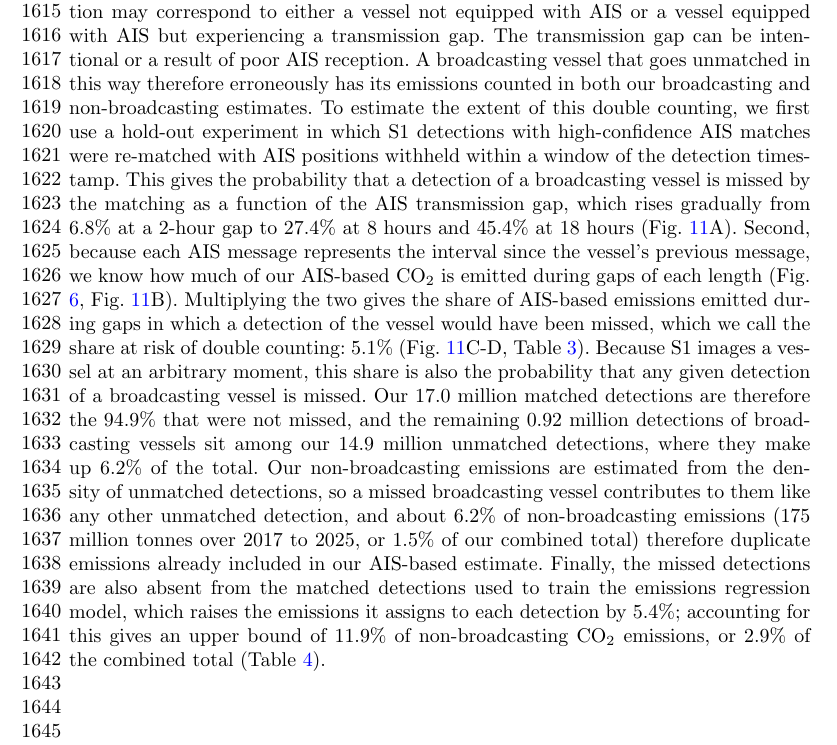
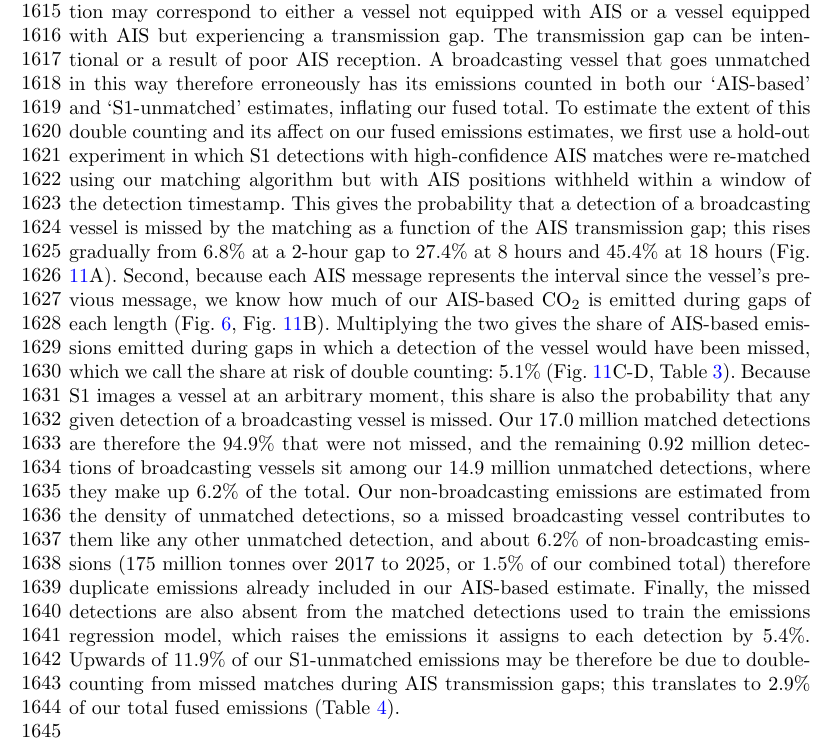
Before and after one commit to emlab-ucsb/paper-ocean-ghg, a LaTeX paper (main.tex): part of page 36 of 97, cut so that both start at the same text. Compiled offline with pdfLaTeX.

Commit message:
Updates from Overleaf

```diff
--- a/main.tex
+++ b/main.tex
@@ -312,7 +312,7 @@ For our non-broadcasting vessel emission estimates, we leverage GFW vessel detec
     \label{fig:fig-s1-coverage-time-series}
 \end{figure}
 
-For each vessel detection, the dataset provides its inferred vessel length and likelihood of being classified as either a fishing vessel or non-fishing vessel. By spatiotemporally matching AIS-broadcasting vessels to S1 detections, the dataset also categorizes each vessel detection as either an AIS-broadcasting vessel ('matched') or a non-broadcasting vessel ('unmatched') \cite{kroodsma2022revealing,paolo2024satellite}. The detection-AIS matching utilizes a probabilistic framework that produces matching scores representing the likelihood of detection-AIS pairs being correct, and global threshold of the matching score \cite{kroodsma2022revealing,paolo2024satellite}. The matching considers AIS positions before and after the detection timestamp up to 12 hours away, and larger AIS position gaps typically result in lower matching scores with candidate detections. Therefore, a non-broadcasting vessel in this study detection may correspond to either a vessel not equipped with AIS or a vessel equipped with AIS but experiencing a transmission gap. The transmission gap can be intentional or a result of poor AIS reception. A broadcasting vessel that goes unmatched in this way therefore erroneously has its emissions counted in both our broadcasting and non-broadcasting estimates. To estimate the extent of this double counting, we first use a hold-out experiment in which S1 detections with high-confidence AIS matches were re-matched with AIS positions withheld within a window of the detection timestamp. This gives the probability that a detection of a broadcasting vessel is missed by the matching as a function of the AIS transmission gap, which rises gradually from 6.8\% at a 2-hour gap to 27.4\% at 8 hours and 45.4\% at 18 hours (Fig. \ref{fig:fig-s1-matching-double-counting}A). Second, because each AIS message represents the interval since the vessel's previous message, we know how much of our AIS-based CO$_{2}$ is emitted during gaps of each length (Fig. \ref{fig:fig-emissions-by-message-hour-threshold}, Fig. \ref{fig:fig-s1-matching-double-counting}B). Multiplying the two gives the share of AIS-based emissions emitted during gaps in which a detection of the vessel would have been missed, which we call the share at risk of double counting: 5.1\% (Fig. \ref{fig:fig-s1-matching-double-counting}C-D, Table \ref{tab:s1_matching_double_counting_by_gap}). Because S1 images a vessel at an arbitrary moment, this share is also the probability that any given detection of a broadcasting vessel is missed. Our 17.0 million matched detections are therefore the 94.9\% that were not missed, and the remaining 0.92 million detections of broadcasting vessels sit among our 14.9 million unmatched detections, where they make up 6.2\% of the total. Our non-broadcasting emissions are estimated from the density of unmatched detections, so a missed broadcasting vessel contributes to them like any other unmatched detection, and about 6.2\% of non-broadcasting emissions (175 million tonnes over 2017 to 2025, or 1.5\% of our combined total) therefore duplicate emissions already included in our AIS-based estimate. Finally, the missed detections are also absent from the matched detections used to train the emissions regression model, which raises the emissions it assigns to each detection by 5.4\%; accounting for this gives an upper bound of 11.9\% of non-broadcasting CO$_{2}$ emissions, or 2.9\% of the combined total (Table \ref{tab:s1_matching_double_counting_summary}).
+For each vessel detection, the dataset provides its inferred vessel length and likelihood of being classified as either a fishing vessel or non-fishing vessel. By spatiotemporally matching AIS-broadcasting vessels to S1 detections, the dataset also categorizes each vessel detection as either an AIS-broadcasting vessel (`matched') or a non-broadcasting vessel (`unmatched') \cite{kroodsma2022revealing,paolo2024satellite}. The detection-AIS matching utilizes a probabilistic framework that produces matching scores representing the likelihood of detection-AIS pairs being correct, and global threshold of the matching score \cite{kroodsma2022revealing,paolo2024satellite}. The matching considers AIS positions before and after the detection timestamp up to 12 hours away, and larger AIS position gaps typically result in lower matching scores with candidate detections. Therefore, a non-broadcasting vessel in this study detection may correspond to either a vessel not equipped with AIS or a vessel equipped with AIS but experiencing a transmission gap. The transmission gap can be intentional or a result of poor AIS reception. A broadcasting vessel that goes unmatched in this way therefore erroneously has its emissions counted in both our `AIS-based' and `S1-unmatched' estimates, inflating our fused total. To estimate the extent of this double counting and its affect on our fused emissions estimates, we first use a hold-out experiment in which S1 detections with high-confidence AIS matches were re-matched using our matching algorithm but with AIS positions withheld within a window of the detection timestamp. This gives the probability that a detection of a broadcasting vessel is missed by the matching as a function of the AIS transmission gap; this rises gradually from 6.8\% at a 2-hour gap to 27.4\% at 8 hours and 45.4\% at 18 hours (Fig. \ref{fig:fig-s1-matching-double-counting}A). Second, because each AIS message represents the interval since the vessel's previous message, we know how much of our AIS-based CO$_{2}$ is emitted during gaps of each length (Fig. \ref{fig:fig-emissions-by-message-hour-threshold}, Fig. \ref{fig:fig-s1-matching-double-counting}B). Multiplying the two gives the share of AIS-based emissions emitted during gaps in which a detection of the vessel would have been missed, which we call the share at risk of double counting: 5.1\% (Fig. \ref{fig:fig-s1-matching-double-counting}C-D, Table \ref{tab:s1_matching_double_counting_by_gap}). Because S1 images a vessel at an arbitrary moment, this share is also the probability that any given detection of a broadcasting vessel is missed. Our 17.0 million matched detections are therefore the 94.9\% that were not missed, and the remaining 0.92 million detections of broadcasting vessels sit among our 14.9 million unmatched detections, where they make up 6.2\% of the total. Our non-broadcasting emissions are estimated from the density of unmatched detections, so a missed broadcasting vessel contributes to them like any other unmatched detection, and about 6.2\% of non-broadcasting emissions (175 million tonnes over 2017 to 2025, or 1.5\% of our combined total) therefore duplicate emissions already included in our AIS-based estimate. Finally, the missed detections are also absent from the matched detections used to train the emissions regression model, which raises the emissions it assigns to each detection by 5.4\%.  Upwards of 11.9\% of our S1-unmatched emissions may be therefore be due to double-counting from missed matches during AIS transmission gaps; this translates to 2.9\% of our total fused emissions (Table \ref{tab:s1_matching_double_counting_summary}).
 
 \begin{figure}[H]
     \centering
```
Also changed, not shown: main.tex (2 more changed lines).
